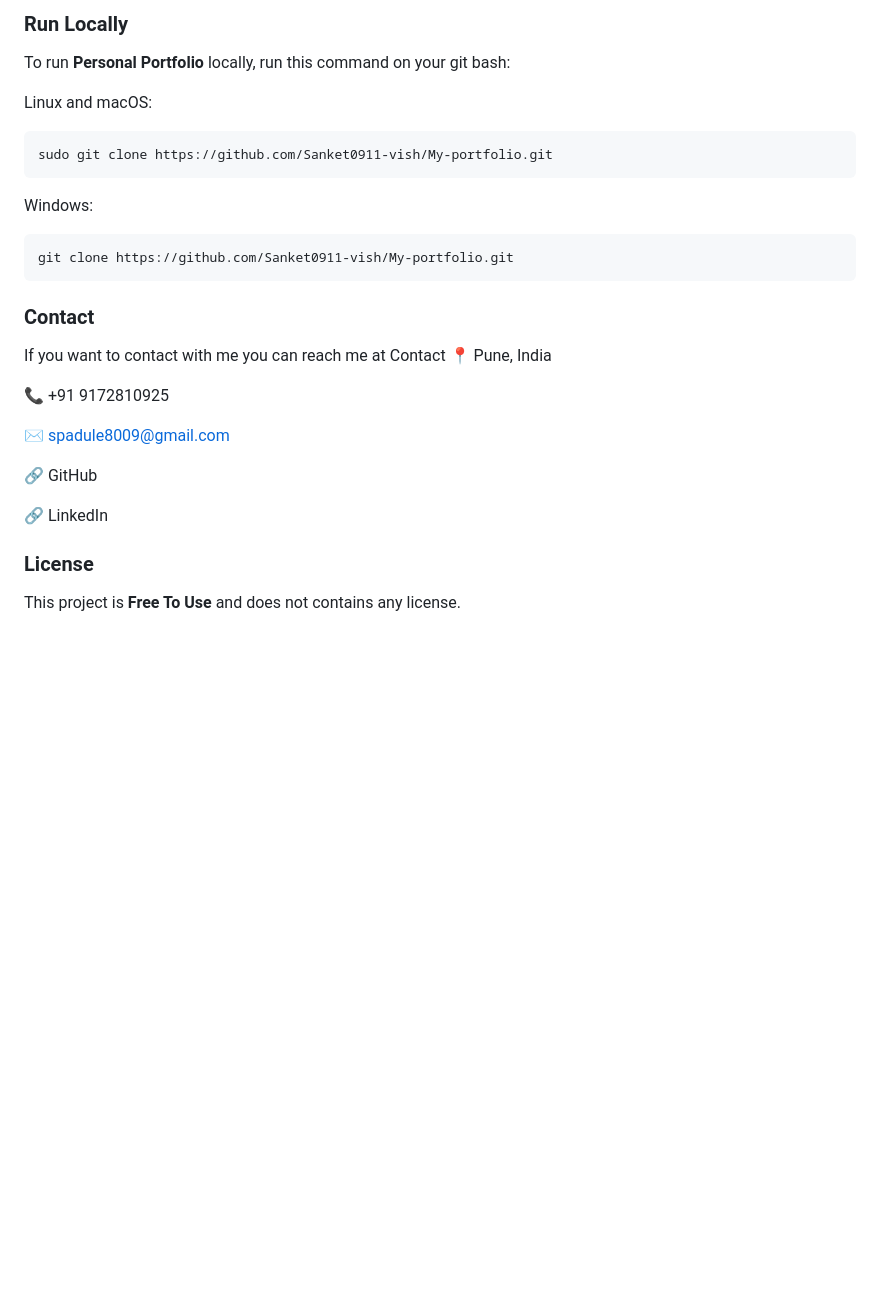
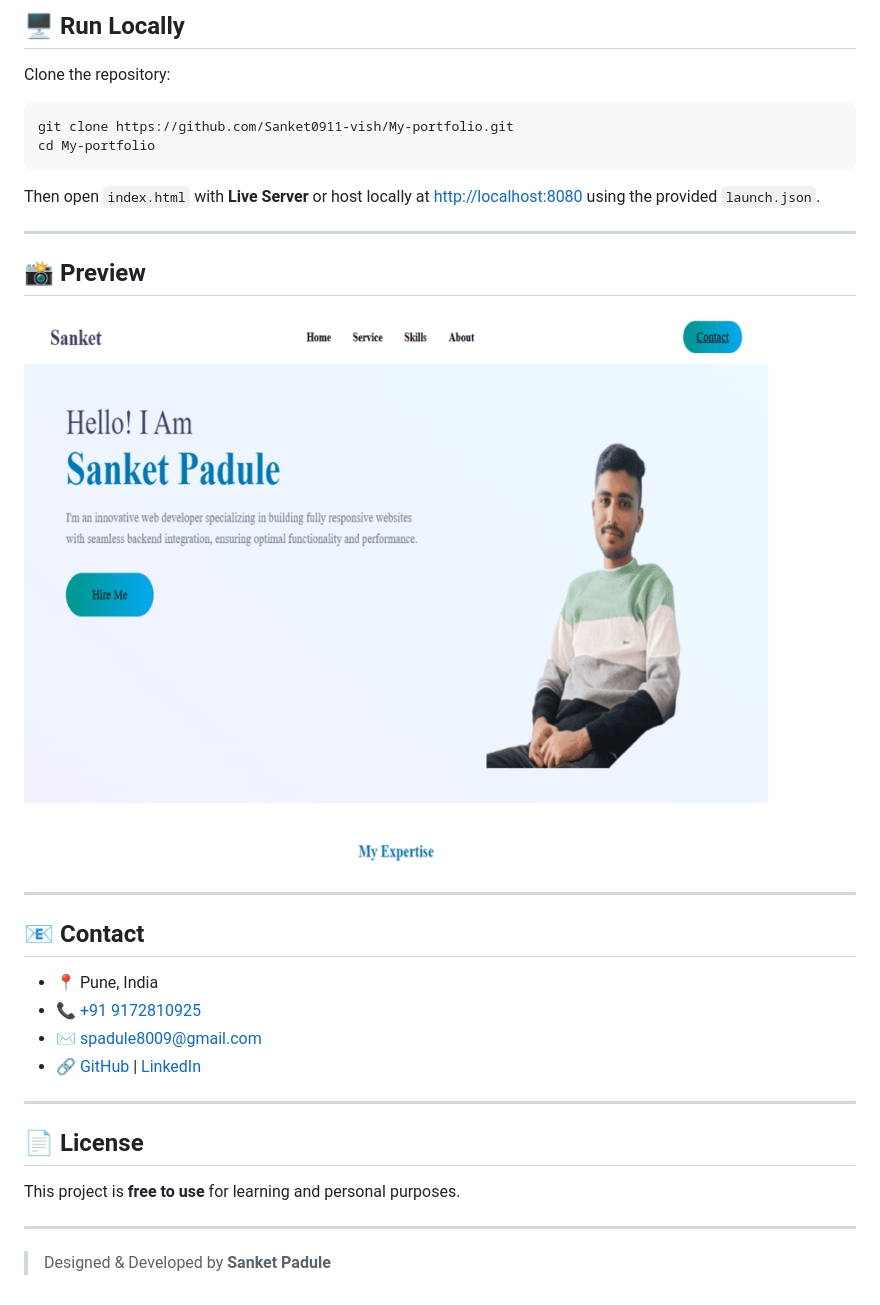
Before and after one commit to Sanket0911-vish/My-portfolio, a Markdown page: ReadMe.md, the part around one of its changes. Rendered like a GitHub page; blank space fills up the shorter version.

````diff
--- a/ReadMe.md
+++ b/ReadMe.md
@@ -123,33 +99,36 @@ AOS.init({
 
-### Run Locally
+## 🖥️ Run Locally
 
-To run **Personal Portfolio** locally, run this command on your git bash:
-
-Linux and macOS:
-
-```bash
-sudo git clone https://github.com/Sanket0911-vish/My-portfolio.git
-```
-
-Windows:
+Clone the repository:
 
 ```bash
 git clone https://github.com/Sanket0911-vish/My-portfolio.git
+cd My-portfolio
 ```
 
-### Contact
+Then open `index.html` with **Live Server** or host locally at [http://localhost:8080](http://localhost:8080) using the provided `launch.json`.
 
-If you want to contact with me you can reach me at  Contact
-📍 Pune, India
+---
 
-📞 +91 9172810925
+## 📸 Preview
 
-✉️ spadule8009@gmail.com
+![Preview](images/personal%20portfolio.png)
 
-🔗 GitHub
+---
 
-🔗 LinkedIn
+## 📧 Contact
 
-### License
+- 📍 Pune, India
+- 📞 [+91 9172810925](tel:+919172810925)
+- ✉️ [spadule8009@gmail.com](mailto:spadule8009@gmail.com)
+- 🔗 [GitHub](https://github.com/Sanket0911-vish) | [LinkedIn](http://linkedin.com/in/sanket-padule-46216b179)
 
-This project is **Free To Use** and does not contains any license.
+---
+
+## 📄 License
+
+This project is **free to use** for learning and personal purposes.
+
+---
+
+> Designed & Developed by **Sanket Padule**
````
Also changed, not shown: other parts of ReadMe.md (+54 -78 lines).
